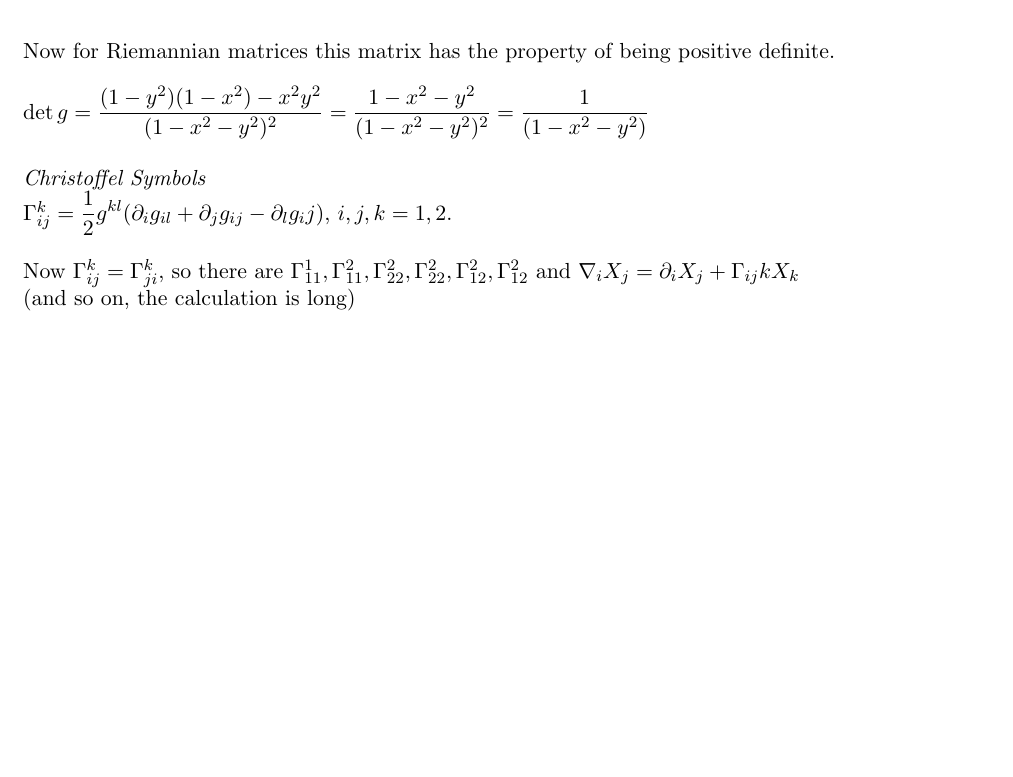
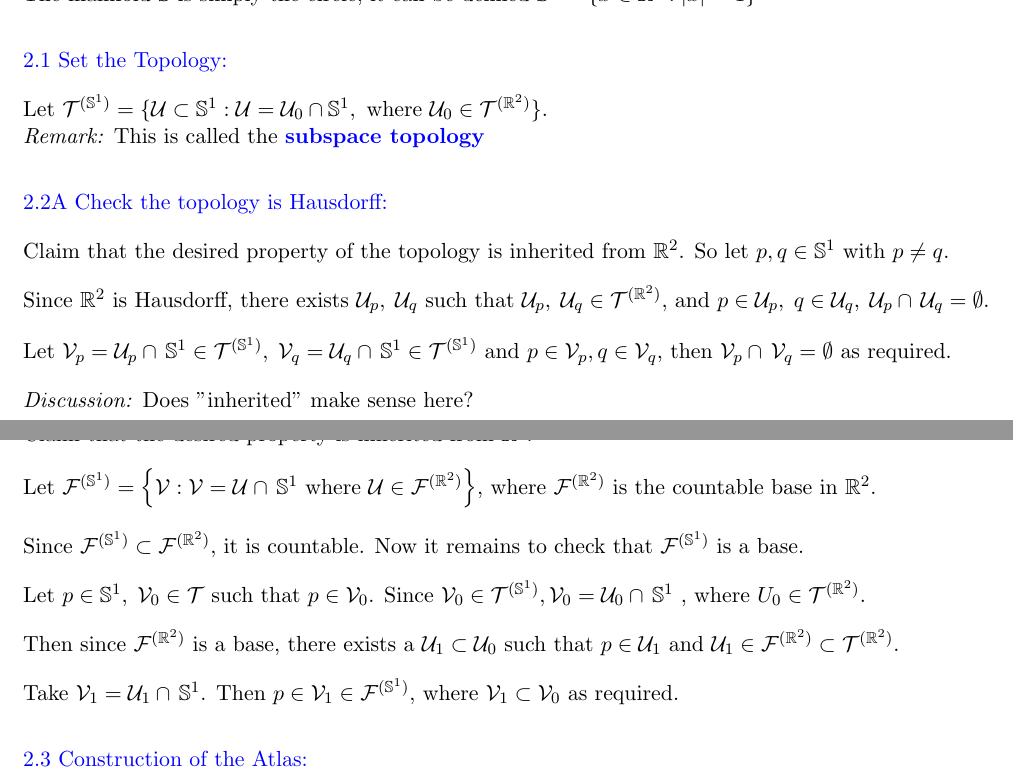
Before and after one commit to dp964/s-1, a LaTeX document (test_environment/sample.tex): part of the page before the commit and two parts of pages 3 and 4 of 4 after it, the two joined at a grey line, cut at the place of the change, the shorter picture padded with empty space. Compiled offline with pdfLaTeX.

Commit message:
Test Environment v2.000
Try more complex TEX file

```diff
--- a/test_environment/sample.tex
+++ b/test_environment/sample.tex
@@ -75,15 +118,25 @@ Aside: $d \mu = \sqrt{\det{g}}$ - induced measure.\\
+\begin{example}[$\mathbb{S}^1$ as a manifold]
+The manifold $\mathbb{S}$ is simply the circle, it can be defined $\mathbb{S}^1 = \{x \in \mathbb{R}^2: |x|=1 \}$\\
 \vpi
-Now for Riemannian matrices this matrix has the property of being positive definite.\\[1em]
-$\det{g}=\displaystyle\frac{(1-y^2)(1-x^2)-x^2 y^2}{(1-x^2-y^2)^2}=\displaystyle\frac{1-x^2-y^2}{(1-x^2-y^2)^2}=\displaystyle\frac{1}{(1-x^2-y^2)}$\\
+\bluetxt{2.1 Set the Topology:}\\[1em]
+Let $\mathcal{T}^{(\mathbb{S}^1)} = \{\mathcal{U} \subset \mathbb{S}^1: \mathcal{U}=\mathcal{U}_0 \cap \mathbb{S}^1,\text{ where } \mathcal{U}_0 \in \mathcal{T}^{(\mathbb{R}^2)} \}$.\\
+\textit{Remark:} This is called the \textem{subspace topology}\\
 \vpi
-\textit{Christoffel Symbols}\\
-$\Gamma_{ij}^k = \displaystyle\frac{1}{2}g^{kl}(\partial_i g_{il}+\partial_j g_{ij} - \partial_l g_ij)$, $i,j,k = 1,2.$\\[1em]
-Now $\Gamma_{ij}^{k}=\Gamma_{ji}^{k}$, so there are $\Gamma_{11}^{1}, \Gamma_{11}^{2}, \Gamma_{22}^{2}, \Gamma_{22}^{2}, \Gamma_{12}^{2}, \Gamma_{12}^{2}$ and
-$\nabla_i X_j = \partial_i X_j + \Gamma_{ij}{k}X_k$\\
-(and so on, the calculation is long)
-
-
-
+\bluetxt{2.2A Check the topology is Hausdorff:}\\[1em]
+Claim that the desired property of the topology is inherited from $\mathbb{R}^2$. So let $p, q \in \mathbb{S}^1$ with $p \ne q$.\\[1em]
+Since $\mathbb{R}^2$ is Hausdorff, there exists $\mathcal{U}_p,\; \mathcal{U}_q$ such that $\mathcal{U}_p,\;\mathcal{U}_q \in \mathcal{T}^{(\mathbb{R}^2)}$, and $p \in \mathcal{U}_p,\; q \in \mathcal{U}_q,\; \mathcal{U}_p\cap\,\mathcal{U}_q=\emptyset.$\\[1em]
+Let $\mathcal{V}_p =\mathcal{U}_p\cap\,\mathbb{S}^1 \in \mathcal{T}^{(\mathbb{S}^1)},\; \mathcal{V}_q =\mathcal{U}_q\cap\,\mathbb{S}^1 \in \mathcal{T}^{(\mathbb{S}^1)}$ and $p\in \mathcal{V}_p, q\in \mathcal{V}_q,$ then $ \mathcal{V}_p \cap\,\mathcal{V}_q = \emptyset$ as required.\\[1em]
+\textit{Discussion:} Does "inherited" make sense here?
+\newpage \noindent
+\bluetxt{2.2B Check the topology is Second Countable:}\\[1em]
+Claim that the desired property is inherited from $\mathbb{R}^2$.\\[1em]
+Let $\mathcal{F}^{(\mathbb{S}^1)}= \left\{\mathcal{V}: \mathcal{V} = \mathcal{U}\cap\,\mathbb{S}^1 \text{ where } \mathcal{U} \in \mathcal{F}^{(\mathbb{R}^2)} \right\}$, where $\mathcal{F}^{(\mathbb{R}^2)}$ is the countable base in $\mathbb{R}^2$.\\[1em]
+Since $\mathcal{F}^{(\mathbb{S}^1)} \subset \mathcal{F}^{(\mathbb{R}^2)}$, it is countable. Now it remains to check that $\mathcal{F}^{(\mathbb{S}^1)}$ is a base.\\[1em]
+Let $p\in \mathbb{S}^1,\; \mathcal{V}_0 \in \mathcal{T}$ such that $p\in \mathcal{V}_0$. Since $\mathcal{V}_0 \in \mathcal{T}^{(\mathbb{S}^1)}, \mathcal{V}_0 = \mathcal{U}_0 \cap\, \mathbb{S}^1$ , where $U_0 \in \mathcal{T}^{(\mathbb{R}^2)}$.\\[1em]
+Then since $\mathcal{F}^{(\mathbb{R}^2)}$ is a base, there exists a $\mathcal{U}_1 \subset \mathcal{U}_0$ such that $p \in \mathcal{U}_1$ and $ \mathcal{U}_1 \in \mathcal{F}^{(\mathbb{R}^2)} \subset \mathcal{T}^{(\mathbb{R}^2)}$.\\[1em]
+Take $\mathcal{V}_1 = \mathcal{U}_1 \cap\, \mathbb{S}^1$. Then $p\in \mathcal{V}_1 \in \mathcal{F}^{(\mathbb{S}^1)}$, where $\mathcal{V}_1 \subset \mathcal{V}_0$ as required.\\
+\vpi
+\bluetxt{2.3 Construction of the Atlas:}\\[1em]
 
 
 
```
Also changed, not shown: test_environment/sample.tex (45 more changed lines).
